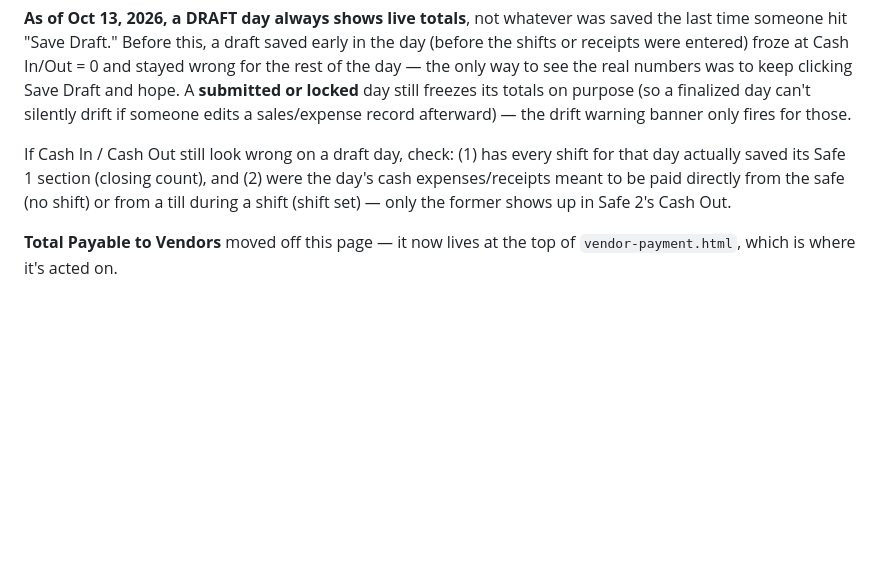
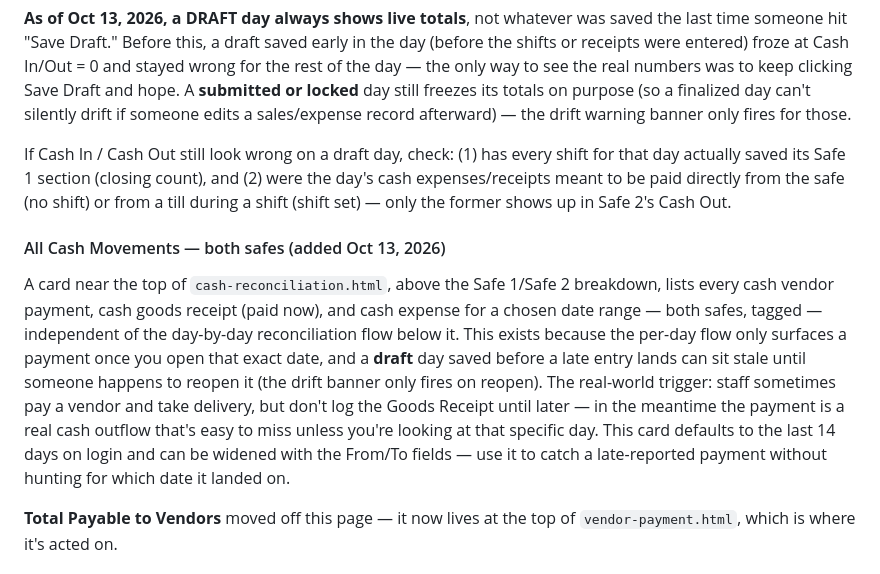
Before and after one commit to yasirriaz-beep/Entry-Screen, a Markdown page: OPERATIONS-GUIDE.md, the part around the change. Drawn GitHub-style; blank space fills up the shorter version.

Commit message:
Document the All Cash Movements ledger in the operations guide
Co-Authored-By: Claude Sonnet 5 <noreply@anthropic.com>
Claude-Session: https://claude.ai/code/session_01RtsrPrd83oM4XMkNfjEsdq

```diff
--- a/OPERATIONS-GUIDE.md
+++ b/OPERATIONS-GUIDE.md
@@ -315,6 +315,19 @@ actually saved its Safe 1 section (closing count), and (2) were the day's cash e
 meant to be paid directly from the safe (no shift) or from a till during a shift (shift set) —
 only the former shows up in Safe 2's Cash Out.
 
+#### All Cash Movements — both safes (added Oct 13, 2026)
+
+A card near the top of `cash-reconciliation.html`, above the Safe 1/Safe 2 breakdown, lists
+every cash vendor payment, cash goods receipt (paid now), and cash expense for a chosen date
+range — both safes, tagged — independent of the day-by-day reconciliation flow below it. This
+exists because the per-day flow only surfaces a payment once you open that exact date, and a
+**draft** day saved before a late entry lands can sit stale until someone happens to reopen it
+(the drift banner only fires on reopen). The real-world trigger: staff sometimes pay a vendor
+and take delivery, but don't log the Goods Receipt until later — in the meantime the payment is
+a real cash outflow that's easy to miss unless you're looking at that specific day. This card
+defaults to the last 14 days on login and can be widened with the From/To fields — use it to
+catch a late-reported payment without hunting for which date it landed on.
+
 **Total Payable to Vendors** moved off this page — it now lives at the top of
 `vendor-payment.html`, which is where it's acted on.
 
```
